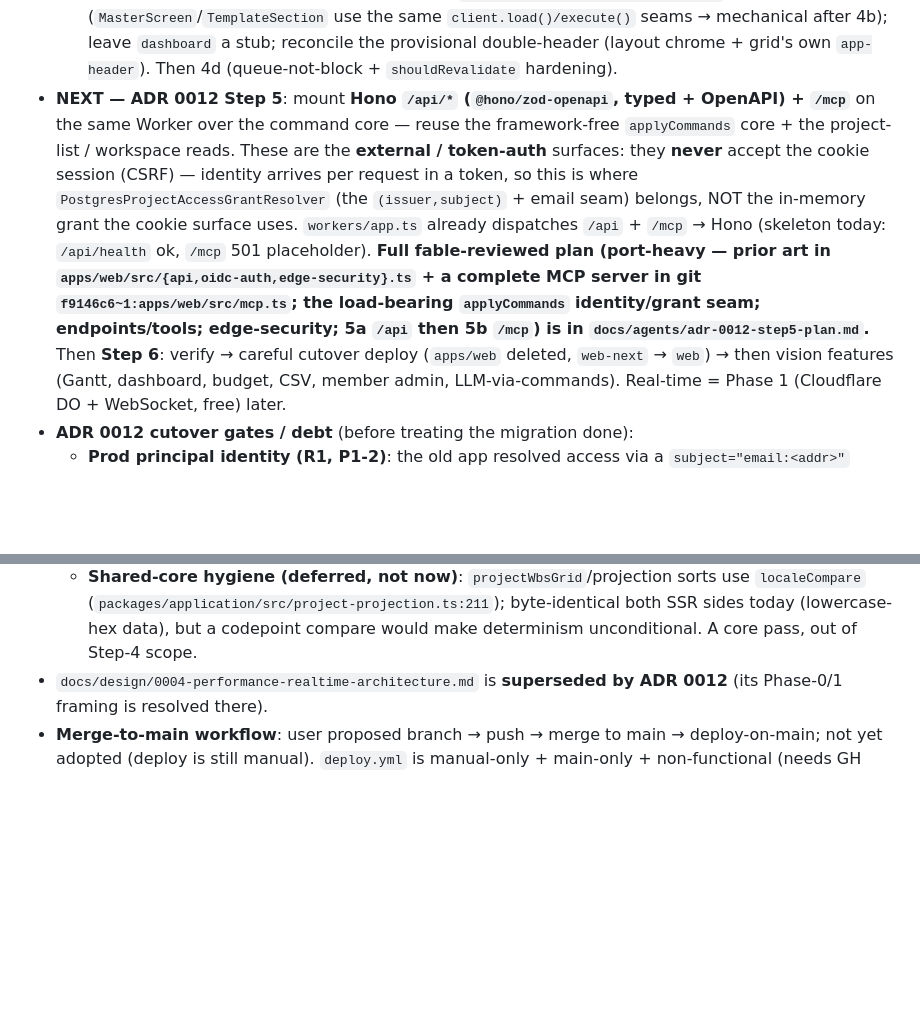
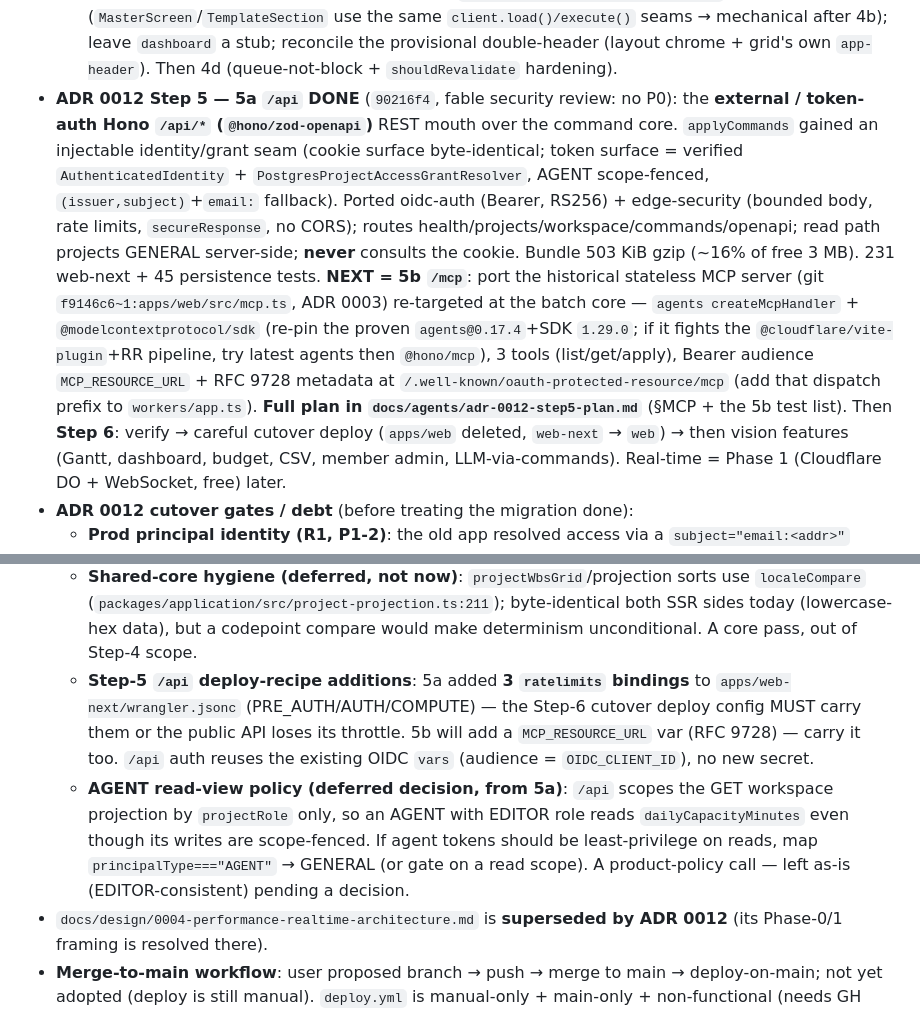
Before and after one commit to asriel-dev-apps/earned-signal, a Markdown page: docs/agents/HANDOFF.md, 2 parts joined by grey strips. Drawn GitHub-style; blank space fills up the shorter version.

Commit message:
docs: ADR 0012 step 5a done (/api); next = 5b /mcp; record ratelimits deploy-recipe + AGENT read-view debt
Co-Authored-By: Claude Opus 4.8 <noreply@anthropic.com>

Claude-Session: https://claude.ai/code/session_015UQc5cLDmC1SjrYoXNGmYy

```diff
--- a/docs/agents/HANDOFF.md
+++ b/docs/agents/HANDOFF.md
@@ -133,15 +133,19 @@ independently verifies (`pnpm check` + scope/leak grep + screenshots), commits,
   `client.load()/execute()` seams → mechanical after 4b); leave `dashboard` a stub; reconcile the
   provisional double-header (layout chrome + grid's own `app-header`). Then 4d (queue-not-block +
   `shouldRevalidate` hardening).
-- **NEXT — ADR 0012 Step 5**: mount **Hono `/api/*` (`@hono/zod-openapi`, typed + OpenAPI) + `/mcp`** on the
-  same Worker over the command core — reuse the framework-free `applyCommands` core + the project-list /
-  workspace reads. These are the **external / token-auth** surfaces: they **never** accept the cookie session
-  (CSRF) — identity arrives per request in a token, so this is where `PostgresProjectAccessGrantResolver` (the
-  `(issuer,subject)` + email seam) belongs, NOT the in-memory grant the cookie surface uses. `workers/app.ts`
-  already dispatches `/api` + `/mcp` → Hono (skeleton today: `/api/health` ok, `/mcp` 501 placeholder).
-  **Full fable-reviewed plan (port-heavy — prior art in `apps/web/src/{api,oidc-auth,edge-security}.ts` + a
-  complete MCP server in git `f9146c6~1:apps/web/src/mcp.ts`; the load-bearing `applyCommands` identity/grant
-  seam; endpoints/tools; edge-security; 5a `/api` then 5b `/mcp`) is in `docs/agents/adr-0012-step5-plan.md`.** Then
+- **ADR 0012 Step 5 — 5a `/api` DONE** (`90216f4`, fable security review: no P0): the **external / token-auth
+  Hono `/api/*` (`@hono/zod-openapi`)** REST mouth over the command core. `applyCommands` gained an injectable
+  identity/grant seam (cookie surface byte-identical; token surface = verified `AuthenticatedIdentity` +
+  `PostgresProjectAccessGrantResolver`, AGENT scope-fenced, `(issuer,subject)`+`email:` fallback). Ported
+  oidc-auth (Bearer, RS256) + edge-security (bounded body, rate limits, `secureResponse`, no CORS); routes
+  health/projects/workspace/commands/openapi; read path projects GENERAL server-side; **never** consults the
+  cookie. Bundle 503 KiB gzip (~16% of free 3 MB). 231 web-next + 45 persistence tests.
+  **NEXT = 5b `/mcp`**: port the historical stateless MCP server (git `f9146c6~1:apps/web/src/mcp.ts`, ADR 0003)
+  re-targeted at the batch core — `agents createMcpHandler` + `@modelcontextprotocol/sdk` (re-pin the proven
+  `agents@0.17.4`+SDK `1.29.0`; if it fights the `@cloudflare/vite-plugin`+RR pipeline, try latest agents then
+  `@hono/mcp`), 3 tools (list/get/apply), Bearer audience `MCP_RESOURCE_URL` + RFC 9728 metadata at
+  `/.well-known/oauth-protected-resource/mcp` (add that dispatch prefix to `workers/app.ts`). **Full plan in
+  `docs/agents/adr-0012-step5-plan.md`** (§MCP + the 5b test list). Then
   **Step 6**: verify → careful cutover deploy (`apps/web` deleted, `web-next` → `web`) → then vision features
   (Gantt, dashboard, budget, CSV, member admin, LLM-via-commands). Real-time = Phase 1 (Cloudflare DO +
   WebSocket, free) later.
@@ -174,6 +178,14 @@ independently verifies (`pnpm check` + scope/leak grep + screenshots), commits,
   - **Shared-core hygiene (deferred, not now)**: `projectWbsGrid`/projection sorts use `localeCompare`
     (`packages/application/src/project-projection.ts:211`); byte-identical both SSR sides today (lowercase-hex
     data), but a codepoint compare would make determinism unconditional. A core pass, out of Step-4 scope.
+  - **Step-5 `/api` deploy-recipe additions**: 5a added **3 `ratelimits` bindings** to `apps/web-next/wrangler.jsonc`
+    (PRE_AUTH/AUTH/COMPUTE) — the Step-6 cutover deploy config MUST carry them or the public API loses its
+    throttle. 5b will add a `MCP_RESOURCE_URL` var (RFC 9728) — carry it too. `/api` auth reuses the existing
+    OIDC `vars` (audience = `OIDC_CLIENT_ID`), no new secret.
+  - **AGENT read-view policy (deferred decision, from 5a)**: `/api` scopes the GET workspace projection by
+    `projectRole` only, so an AGENT with EDITOR role reads `dailyCapacityMinutes` even though its writes are
+    scope-fenced. If agent tokens should be least-privilege on reads, map `principalType==="AGENT"` → GENERAL
+    (or gate on a read scope). A product-policy call — left as-is (EDITOR-consistent) pending a decision.
 - `docs/design/0004-performance-realtime-architecture.md` is **superseded by ADR 0012** (its Phase-0/1
   framing is resolved there).
 - **Merge-to-main workflow**: user proposed branch → push → merge to main → deploy-on-main; not yet
```
Also changed, not shown: docs/agents/adr-0012-step5-plan.md (+7 -1 lines).
